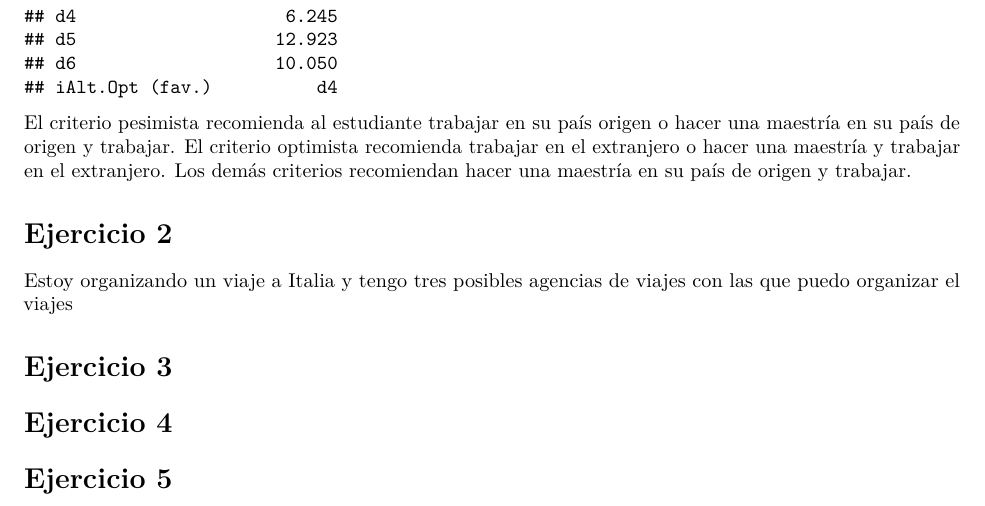
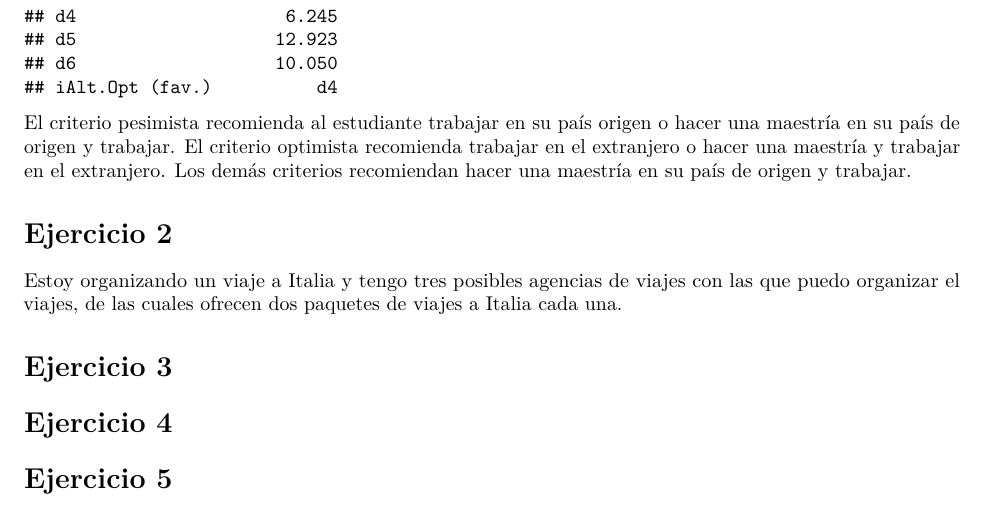
Before and after one commit to mariabenit/Trabajo_grupo4, an R Markdown document (EjerciciosPropuestos.Rmd): part of page 2 of 2, cut so that both start at the same text. Rendered offline with R 4.5, knitr and Pandoc, then LaTeX, with nearby package versions.

Commit message:
ejercicio2

```diff
--- a/EjerciciosPropuestos.Rmd
+++ b/EjerciciosPropuestos.Rmd
@@ -66,7 +66,10 @@ El criterio pesimista recomienda al estudiante trabajar en su país origen o hac
 
 # Ejercicio 2
 Estoy organizando un viaje a Italia y tengo tres posibles agencias de viajes con
-las que puedo organizar el viajes
+las que puedo organizar el viajes, de las cuales ofrecen dos paquetes de viajes
+a Italia cada una.
+
+
 
 # Ejercicio 3
 
```
